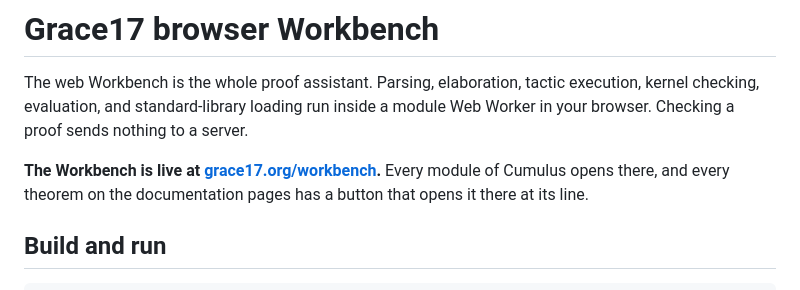
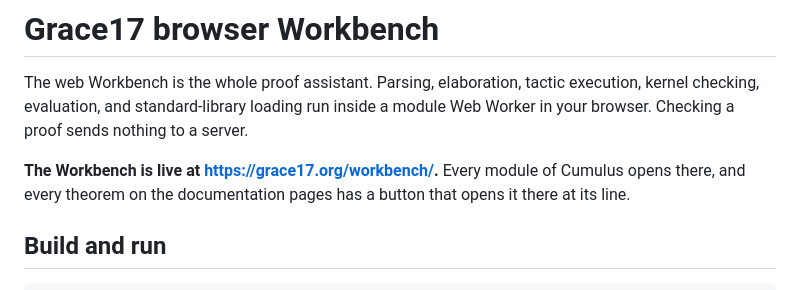
Before and after one commit to grace17-prover/grace17, a Markdown page: docs/workbench.md, the part around the change. GitHub-like rendering.

Commit message:
docs: the Workbench's address

```diff
--- a/docs/workbench.md
+++ b/docs/workbench.md
@@ -5,7 +5,7 @@ execution, kernel checking, evaluation, and standard-library loading run
 inside a module Web Worker in your browser. Checking a proof sends nothing to
 a server.
 
-**The Workbench is live at [grace17.org/workbench](../workbench/).** Every
+**The Workbench is live at [https://grace17.org/workbench/](https://grace17.org/workbench/).** Every
 module of Cumulus opens there, and every theorem on the documentation pages
 has a button that opens it there at its line.
 
```
